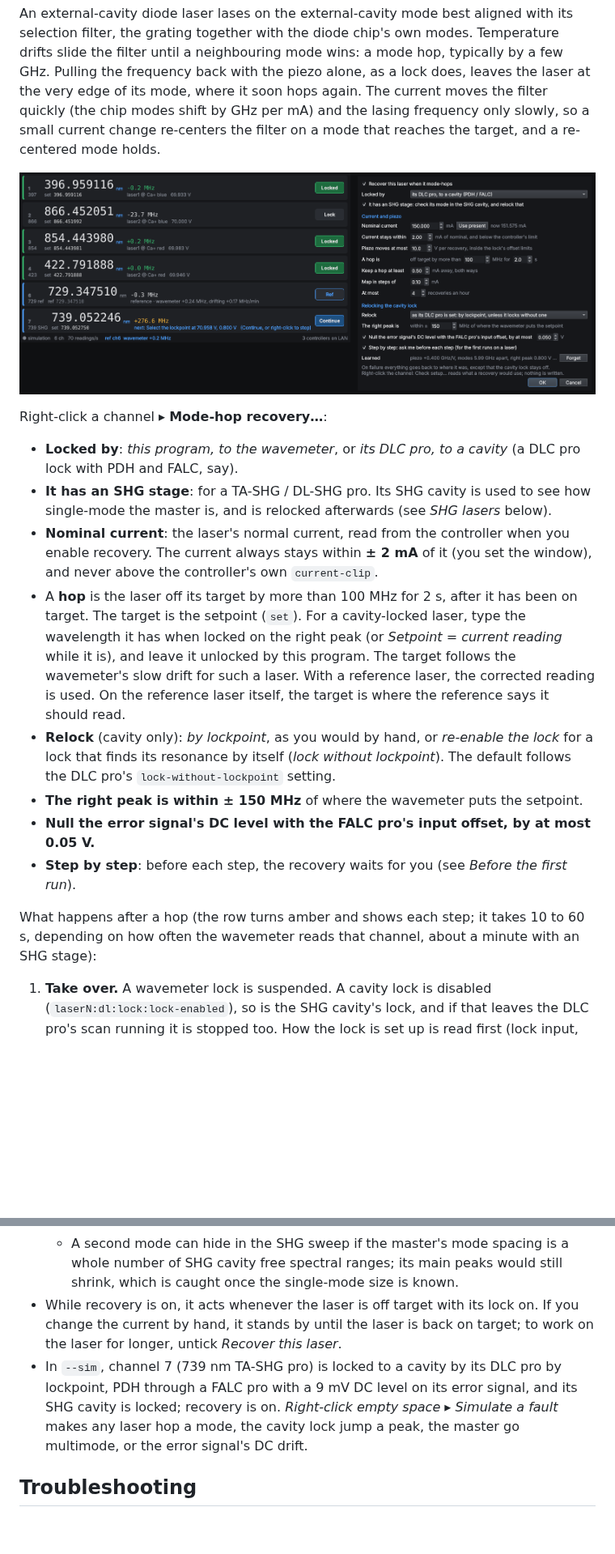
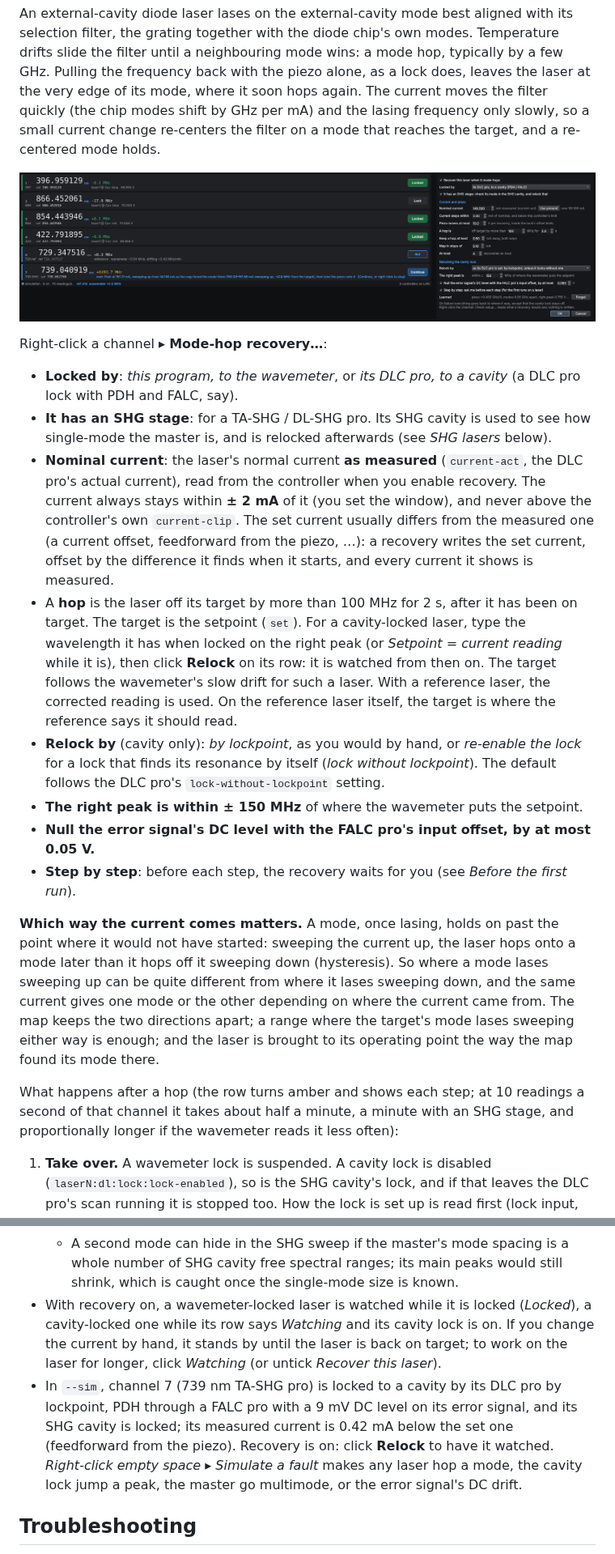
Before and after one commit to ParsaIQT/SimpleWavemeterLock, a Markdown page: README.md, 2 parts joined by grey strips. Shown at 81% size. Rendered like a GitHub page; pictures changed too: docs/modehop.png; blank space fills up the shorter version.

```diff
--- a/README.md
+++ b/README.md
@@ -180,24 +183,36 @@ Right-click a channel ▸ **Mode-hop recovery…**:
   (a DLC pro lock with PDH and FALC, say).
 * **It has an SHG stage**: for a TA-SHG / DL-SHG pro. Its SHG cavity is used to see how
   single-mode the master is, and is relocked afterwards (see *SHG lasers* below).
-* **Nominal current**: the laser's normal current, read from the controller when you
-  enable recovery. The current always stays within **± 2 mA** of it (you set the
-  window), and never above the controller's own `current-clip`.
+* **Nominal current**: the laser's normal current **as measured** (`current-act`, the DLC pro's
+  actual current), read from the controller when you enable recovery. The current always stays
+  within **± 2 mA** of it (you set the window), and never above the controller's own
+  `current-clip`. The set current usually differs from the measured one (a current offset,
+  feedforward from the piezo, …): a recovery writes the set current, offset by the difference
+  it finds when it starts, and every current it shows is measured.
 * A **hop** is the laser off its target by more than 100 MHz for 2 s, after it has been on
   target. The target is the setpoint (`set`). For a cavity-locked laser, type the
   wavelength it has when locked on the right peak (or *Setpoint = current reading* while it
-  is), and leave it unlocked by this program. The target follows the wavemeter's slow
-  drift for such a laser. With a reference laser, the corrected reading is used. On the
-  reference laser itself, the target is where the reference says it should read.
-* **Relock** (cavity only): *by lockpoint*, as you would by hand, or *re-enable the lock*
+  is), then click **Relock** on its row: it is watched from then on. The target follows the
+  wavemeter's slow drift for such a laser. With a reference laser, the corrected reading is
+  used. On the reference laser itself, the target is where the reference says it should read.
+* **Relock by** (cavity only): *by lockpoint*, as you would by hand, or *re-enable the lock*
   for a lock that finds its resonance by itself (*lock without lockpoint*). The default
   follows the DLC pro's `lock-without-lockpoint` setting.
 * **The right peak is within ± 150 MHz** of where the wavemeter puts the setpoint.
 * **Null the error signal's DC level with the FALC pro's input offset, by at most 0.05 V.**
 * **Step by step**: before each step, the recovery waits for you (see *Before the first run*).
 
-What happens after a hop (the row turns amber and shows each step; it takes 10 to 60 s,
-depending on how often the wavemeter reads that channel, about a minute with an SHG stage):
+**Which way the current comes matters.** A mode, once lasing, holds on past the point where it
+would not have started: sweeping the current up, the laser hops onto a mode later than it hops
+off it sweeping down (hysteresis). So where a mode lases sweeping up can be quite different from
+where it lases sweeping down, and the same current gives one mode or the other depending on
+where the current came from. The map keeps the two directions apart; a range where the target's
+mode lases sweeping either way is enough; and the laser is brought to its operating point the
+way the map found its mode there.
+
+What happens after a hop (the row turns amber and shows each step; at 10 readings a second of
+that channel it takes about half a minute, a minute with an SHG stage, and proportionally longer
+if the wavemeter reads it less often):
 
 1. **Take over.** A wavemeter lock is suspended. A cavity lock is disabled
    (`laserN:dl:lock:lock-enabled`), so is the SHG cavity's lock, and if that leaves the
@@ -339,14 +380,16 @@ Things to know:
   * A second mode can hide in the SHG sweep if the master's mode spacing is a whole number of
     SHG cavity free spectral ranges; its main peaks would still shrink, which is caught once
     the single-mode size is known.
-* While recovery is on, it acts whenever the laser is off target with its lock on. If you
-  change the current by hand, it stands by until the laser is back on target; to work on
-  the laser for longer, untick *Recover this laser*.
+* With recovery on, a wavemeter-locked laser is watched while it is locked (*Locked*), a
+  cavity-locked one while its row says *Watching* and its cavity lock is on. If you change
+  the current by hand, it stands by until the laser is back on target; to work on the laser
+  for longer, click *Watching* (or untick *Recover this laser*).
 * In `--sim`, channel 7 (739 nm TA-SHG pro) is locked to a cavity by its DLC pro by
   lockpoint, PDH through a FALC pro with a 9 mV DC level on its error signal, and its SHG
-  cavity is locked; recovery is on. *Right-click empty space ▸ Simulate a fault* makes any
-  laser hop a mode, the cavity lock jump a peak, the master go multimode, or the error
-  signal's DC drift.
+  cavity is locked; its measured current is 0.42 mA below the set one (feedforward from the
+  piezo). Recovery is on: click **Relock** to have it watched. *Right-click empty space ▸
+  Simulate a fault* makes any laser hop a mode, the cavity lock jump a peak, the master go
+  multimode, or the error signal's DC drift.
 
 ## Troubleshooting
 
```
Also changed, not shown: other parts of README.md (+67 -36 lines), docs/last_recovery.png, docs/setup_check.png, 9 other files.
